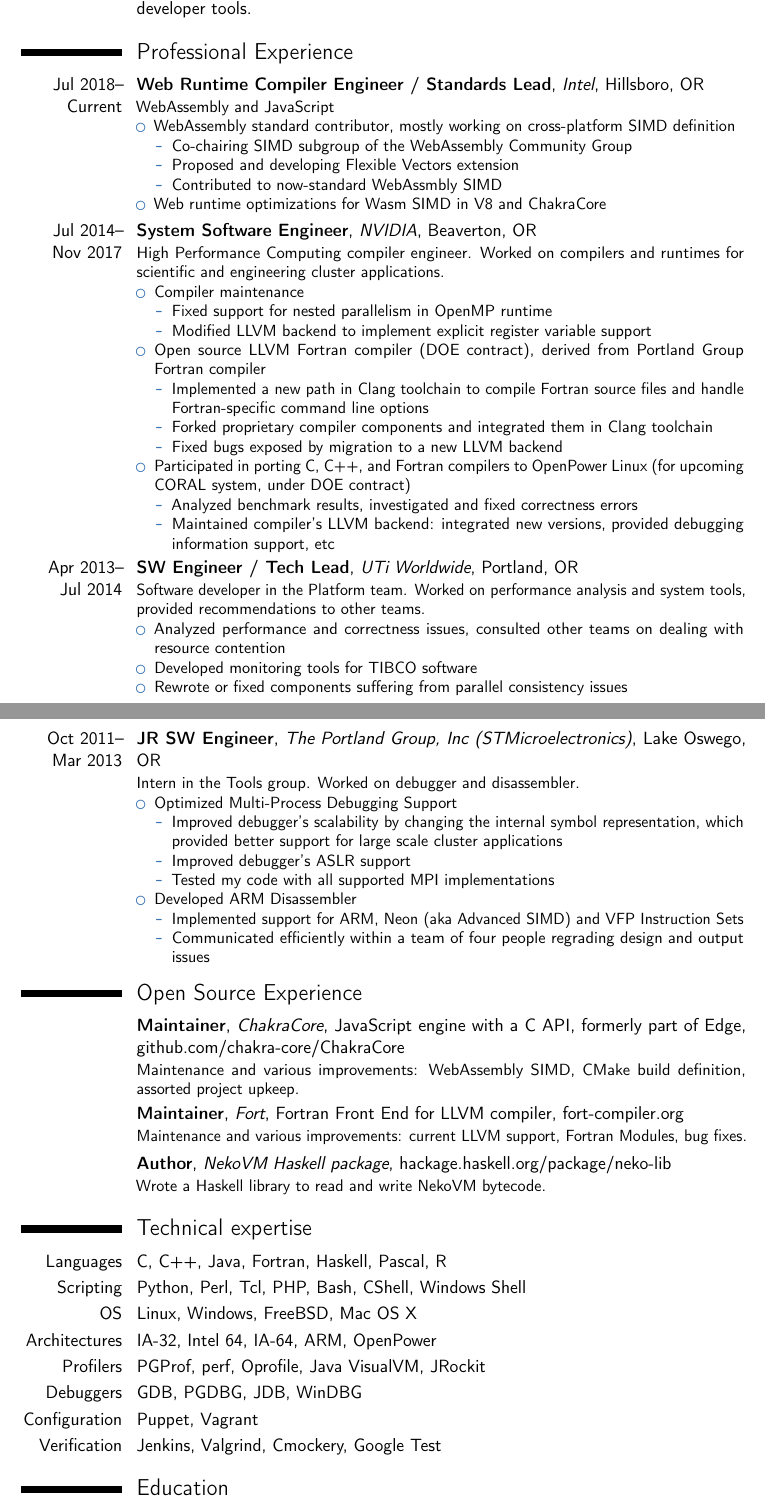
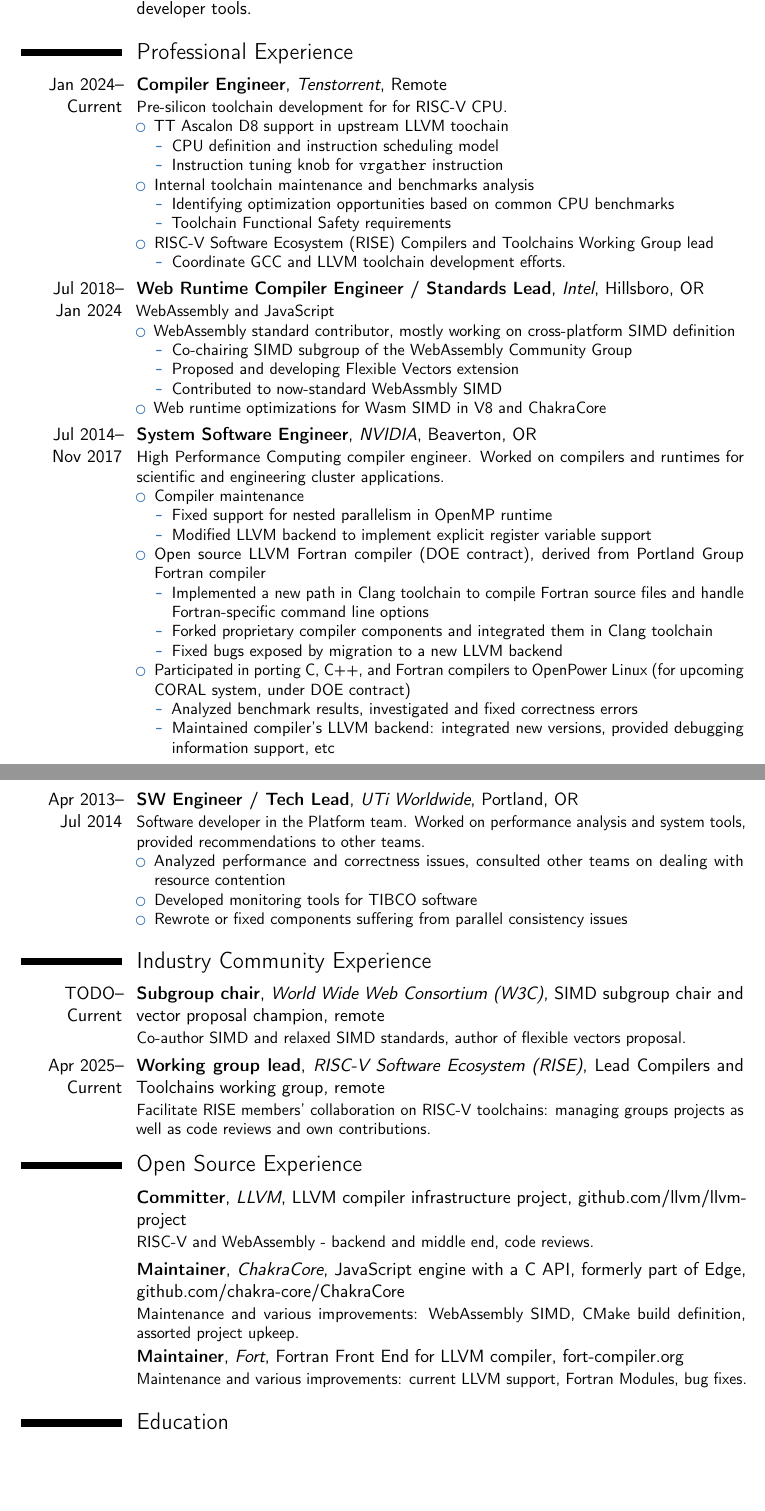
Before and after one commit to ppenzin/resume, a LaTeX CV (Penzin.tex): two parts of pages 1 and 2 of 3 before the commit and two parts of pages 1 and 2 of 2 after it, joined at a grey line, cut so that both start at the same text, the shorter picture padded with empty space. Compiled offline with pdfLaTeX.

Commit message:
[Draft] Current experience

```diff
--- a/Penzin.tex
+++ b/Penzin.tex
@@ -91,7 +91,25 @@
 
 \section{Professional Experience}
 %\subsection{Vocational}
-\cventry{Jul~2018--Current}{Web Runtime Compiler Engineer / Standards Lead}{Intel}{Hillsboro, OR}{}{
+\cventry{Jan~2024--Current}{Compiler Engineer}{Tenstorrent}{Remote}{}{
+Pre-silicon toolchain development for for RISC-V CPU.
+\begin{itemize}
+  \item TT Ascalon D8 support in upstream LLVM toochain
+  \begin{itemize}
+    \item CPU definition and instruction scheduling model
+    \item Instruction tuning knob for \texttt{vrgather} instruction
+  \end{itemize}
+  \item Internal toolchain maintenance and benchmarks analysis
+  \begin{itemize}
+    \item Identifying optimization opportunities based on common CPU benchmarks
+    \item Toolchain Functional Safety requirements
+  \end{itemize}
+  \item RISC-V Software Ecosystem (RISE) Compilers and Toolchains Working Group lead
+  \begin{itemize}
+    \item Coordinate GCC and LLVM toolchain development efforts.
+  \end{itemize}
+\end{itemize}}
+\cventry{Jul~2018--Jan~2024}{Web Runtime Compiler Engineer / Standards Lead}{Intel}{Hillsboro, OR}{}{
 WebAssembly and JavaScript
 \begin{itemize}
   \item WebAssembly standard contributor, mostly working on cross-platform SIMD definition
@@ -129,34 +147,39 @@
 \item Developed monitoring tools for TIBCO software
 \item Rewrote or fixed components suffering from parallel consistency issues
 \end{itemize}}
-\cventry{Oct~2011--Mar~2013}{JR SW Engineer}{The Portland Group, Inc (STMicroelectronics)}{Lake Oswego, OR}{}{Intern in the Tools group. Worked on debugger and disassembler.
-\begin{itemize}%
-\item Optimized Multi-Process Debugging Support
-  \begin{itemize}%
-  \item Improved debugger's scalability by changing the internal symbol representation, which provided better support for large scale cluster applications
-  \item Improved debugger's ASLR support
-  \item Tested my code with all supported MPI implementations
-  \end{itemize}
-\item Developed ARM Disassembler
-  \begin{itemize}
-    \item Implemented support for ARM, Neon (aka Advanced SIMD) and VFP Instruction Sets
-    \item Communicated efficiently within a team of four people regrading design and output issues
-  \end{itemize}
-\end{itemize}}
+%\cventry{Oct~2011--Mar~2013}{JR SW Engineer}{The Portland Group, Inc (STMicroelectronics)}{Lake Oswego, OR}{}{Intern in the Tools group. Worked on debugger and disassembler.
+%\begin{itemize}%
+%\item Optimized Multi-Process Debugging Support
+%  \begin{itemize}%
+%  \item Improved debugger's scalability by changing the internal symbol representation, which provided better support for large scale cluster applications
+%  \item Improved debugger's ASLR support
+%  \item Tested my code with all supported MPI implementations
+%  \end{itemize}
+%\item Developed ARM Disassembler
+%  \begin{itemize}
+%    \item Implemented support for ARM, Neon (aka Advanced SIMD) and VFP Instruction Sets
+%    \item Communicated efficiently within a team of four people regrading design and output issues
+%  \end{itemize}
+%\end{itemize}}
+\section{Industry Community Experience}
+\cventry{TODO--Current}{Subgroup chair}{World Wide Web Consortium (W3C)}{SIMD subgroup chair and vector proposal champion}{remote}{Co-author SIMD and relaxed SIMD standards, author of flexible vectors proposal.}
+\cventry{Apr~2025--Current}{Working group lead}{RISC-V Software Ecosystem (RISE)}{Lead Compilers and Toolchains working group}{remote}{Facilitate RISE members' collaboration on RISC-V toolchains: managing groups projects as well as code reviews and own contributions.}
 \section{Open Source Experience}
+\cventry{}{Committer}{LLVM}{LLVM compiler infrastructure project}{github.com/llvm/llvm-project}{RISC-V and WebAssembly - backend and middle end, code reviews.}
 \cventry{}{Maintainer}{ChakraCore}{JavaScript engine with a C API, formerly part of Edge}{github.com/chakra-core/ChakraCore}{Maintenance and various improvements: WebAssembly SIMD, CMake build definition, assorted project upkeep.}
 \cventry{}{Maintainer}{Fort}{Fortran Front End for LLVM compiler}{fort-compiler.org}{Maintenance and various improvements: current LLVM support, Fortran Modules, bug fixes.}
-\cventry{}{Author}{NekoVM Haskell package}{}{hackage.haskell.org/package/neko-lib}{Wrote a Haskell library to read and write NekoVM bytecode.}
+%\cventry{}{Author}{NekoVM Haskell package}{}{hackage.haskell.org/package/neko-lib}{Wrote a Haskell library to read and write NekoVM bytecode.}
 
-\section{Technical expertise}
-\cvitem{Languages}{C, C++, Java, Fortran, Haskell, Pascal, R}
-\cvitem{Scripting}{Python, Perl, Tcl, PHP, Bash, CShell, Windows Shell}
-\cvitem{OS}{Linux, Windows, FreeBSD, Mac OS X}
-\cvitem{Architectures}{IA-32, Intel 64, IA-64, ARM, OpenPower}
-\cvitem{Profilers}{PGProf, perf, Oprofile, Java VisualVM, JRockit}
-\cvitem{Debuggers}{GDB, PGDBG, JDB, WinDBG}
-\cvitem{Configuration}{Puppet, Vagrant}
-\cvitem{Verification}{Jenkins, Valgrind, Cmockery, Google Test}
+%\section{Technical expertise}
+%\cvitem{Languages}{C, C++, Java, Fortran, Haskell, Pascal, R}
+%\cvitem{Scripting}{Python, Perl, Tcl, PHP, Bash, CShell, Windows Shell}
+%\cvitem{OS}{Linux, Windows, FreeBSD, Mac OS X}
+%\cvitem{Architectures}{x86, RISC-V, Arm, OpenPower}
+% PreSi tools?
+%\cvitem{Profilers}{PGProf, perf, Oprofile, Java VisualVM, JRockit}
+%\cvitem{Debuggers}{GDB, PGDBG, JDB, WinDBG}
+%\cvitem{Configuration}{Puppet, Vagrant}
+%\cvitem{Verification}{Jenkins, Valgrind, Cmockery, Google Test}
 %\cvitem{Frameworks}{LLVM, Hibernate, JMX, Apache Camel, TIBCO, DCOM, Delphi, MPI, OpenMP, Pthreads, .NET} % do we need this?
 %\cvitem{Development}{OOP, UML, Agile Development}
 
```
